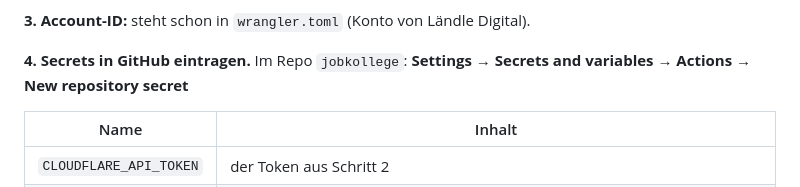
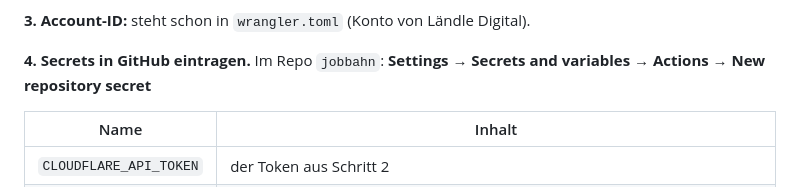
Before and after one commit to SavioLD/jobbahn, a Markdown page: vergleicher/README.md, the part around the change. Rendered like a GitHub page.

```diff
--- a/vergleicher/README.md
+++ b/vergleicher/README.md
@@ -48,7 +48,7 @@ Der Deploy läuft automatisch über GitHub, sobald zwei Secrets hinterlegt sind.
 
 **3. Account-ID:** steht schon in `wrangler.toml` (Konto von Ländle Digital).
 
-**4. Secrets in GitHub eintragen.** Im Repo `jobkollege`: **Settings → Secrets and variables → Actions → New repository secret**
+**4. Secrets in GitHub eintragen.** Im Repo `jobbahn`: **Settings → Secrets and variables → Actions → New repository secret**
 
 | Name | Inhalt |
 |---|---|
```
Also changed, not shown: OFFENE-PUNKTE.md (+1 -1 lines), README.md (+1 -1 lines).
